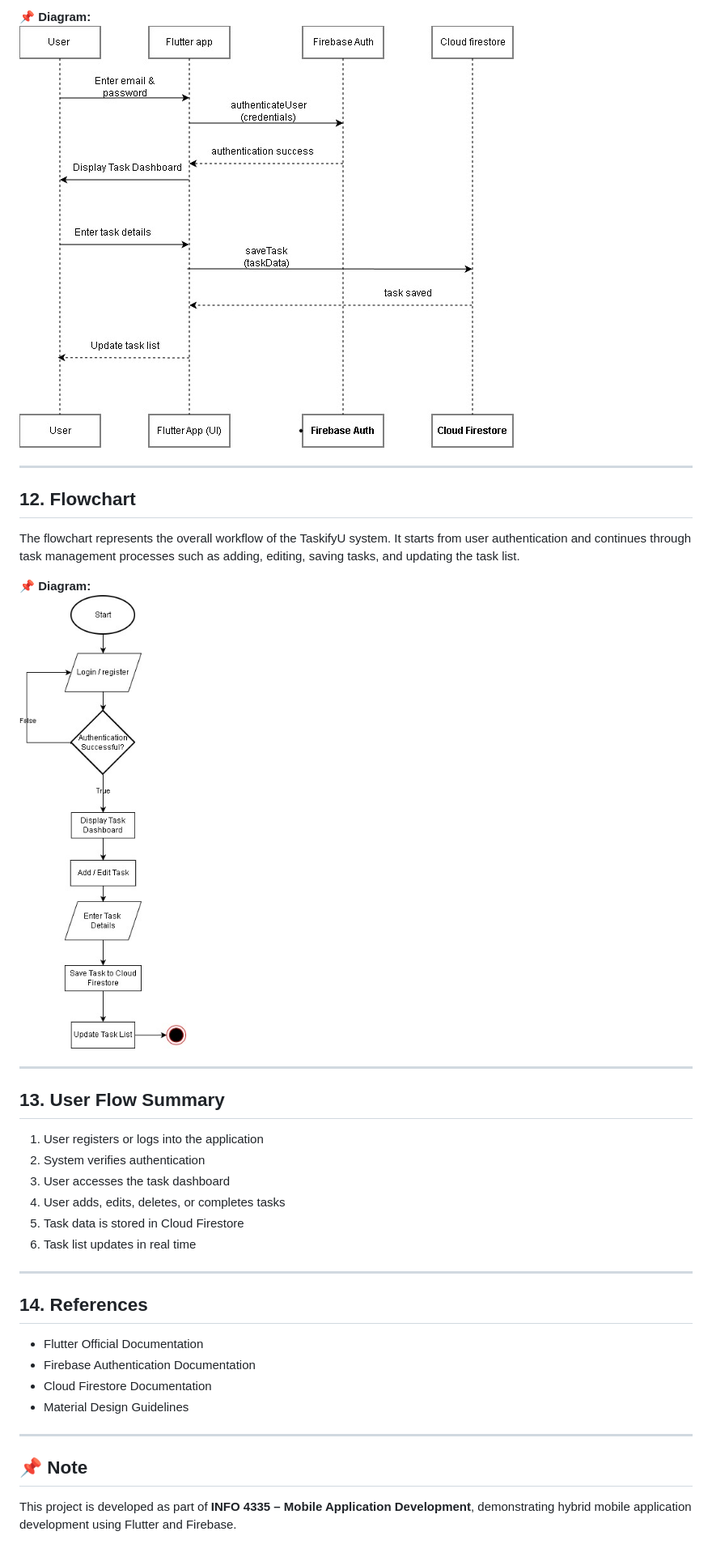
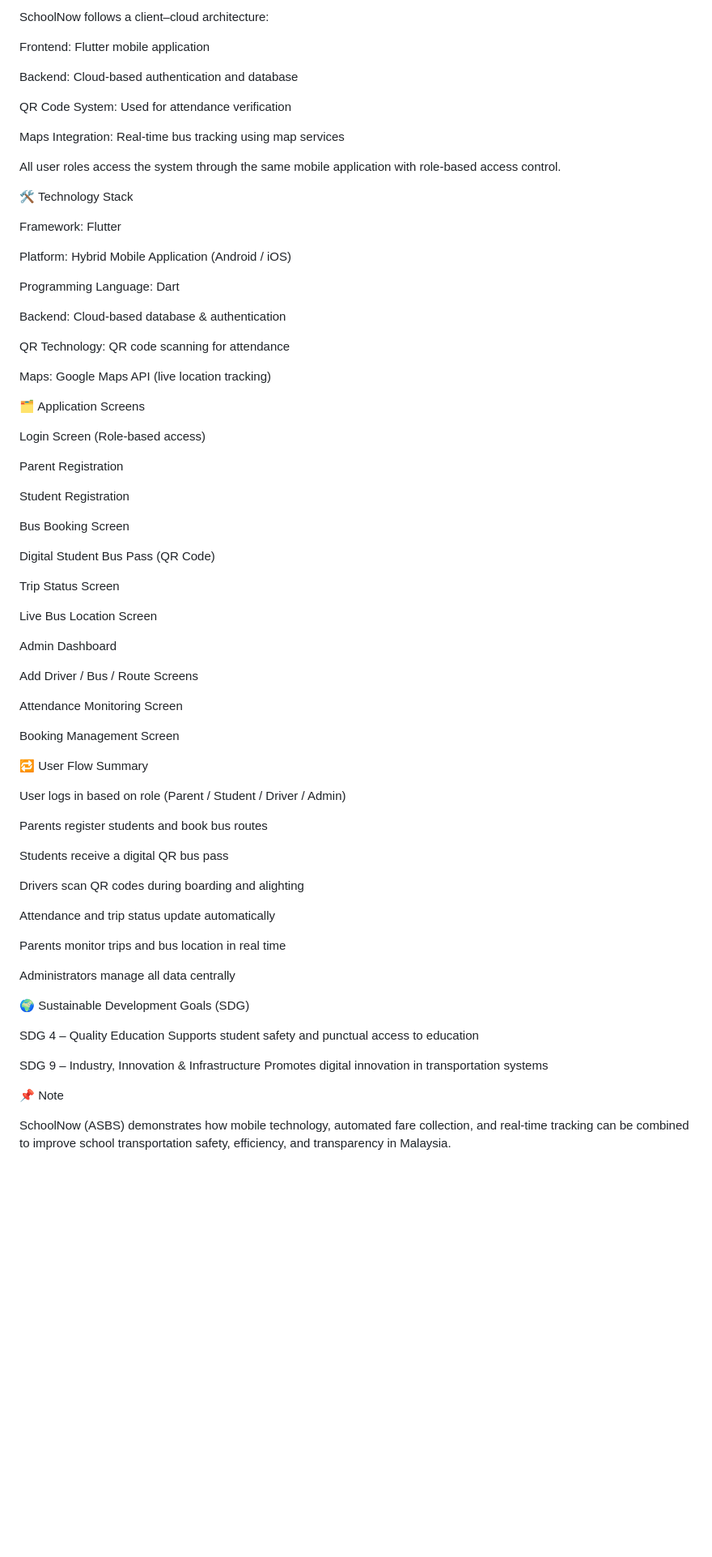
Before and after one commit to SolihinYO/MobileAppProject, a Markdown page: README.md, the part around one of its changes. Shown at 81% size. Drawn GitHub-style; blank space fills up the shorter version.

```diff
--- a/README.md
+++ b/README.md
@@ -121,38 +93,78 @@ The sequence diagram shows the interaction flow for the Add Task functionality.
 
-📌 **Diagram:**
-![Sequence Diagram](docs/diagrams/sequence_diagram.jpg)
+SchoolNow follows a client–cloud architecture:
 
----
+Frontend: Flutter mobile application
 
-## 12. Flowchart
+Backend: Cloud-based authentication and database
 
-The flowchart represents the overall workflow of the TaskifyU system. It starts from user authentication and continues through task management processes such as adding, editing, saving tasks, and updating the task list.
+QR Code System: Used for attendance verification
 
-📌 **Diagram:**
-![Flowchart](docs/diagrams/flowchart.jpg)
+Maps Integration: Real-time bus tracking using map services
 
----
+All user roles access the system through the same mobile application with role-based access control.
 
-## 13. User Flow Summary
+🛠️ Technology Stack
 
-1. User registers or logs into the application
-2. System verifies authentication
-3. User accesses the task dashboard
-4. User adds, edits, deletes, or completes tasks
-5. Task data is stored in Cloud Firestore
-6. Task list updates in real time
+Framework: Flutter
 
----
+Platform: Hybrid Mobile Application (Android / iOS)
 
-## 14. References
+Programming Language: Dart
 
-- Flutter Official Documentation
-- Firebase Authentication Documentation
-- Cloud Firestore Documentation
-- Material Design Guidelines
+Backend: Cloud-based database & authentication
 
----
+QR Technology: QR code scanning for attendance
 
-## 📌 Note
+Maps: Google Maps API (live location tracking)
 
-This project is developed as part of **INFO 4335 – Mobile Application Development**, demonstrating hybrid mobile application development using Flutter and Firebase.
+🗂️ Application Screens
+
+Login Screen (Role-based access)
+
+Parent Registration
+
+Student Registration
+
+Bus Booking Screen
+
+Digital Student Bus Pass (QR Code)
+
+Trip Status Screen
+
+Live Bus Location Screen
+
+Admin Dashboard
+
+Add Driver / Bus / Route Screens
+
+Attendance Monitoring Screen
+
+Booking Management Screen
+
+🔁 User Flow Summary
+
+User logs in based on role (Parent / Student / Driver / Admin)
+
+Parents register students and book bus routes
+
+Students receive a digital QR bus pass
+
+Drivers scan QR codes during boarding and alighting
+
+Attendance and trip status update automatically
+
+Parents monitor trips and bus location in real time
+
+Administrators manage all data centrally
+
+🌍 Sustainable Development Goals (SDG)
+
+SDG 4 – Quality Education
+Supports student safety and punctual access to education
+
+SDG 9 – Industry, Innovation & Infrastructure
+Promotes digital innovation in transportation systems
+
+📌 Note
+
+SchoolNow (ASBS) demonstrates how mobile technology, automated fare collection, and real-time tracking can be combined to improve school transportation safety, efficiency, and transparency in Malaysia.
```
Also changed, not shown: other parts of README.md (+48 -76 lines).
